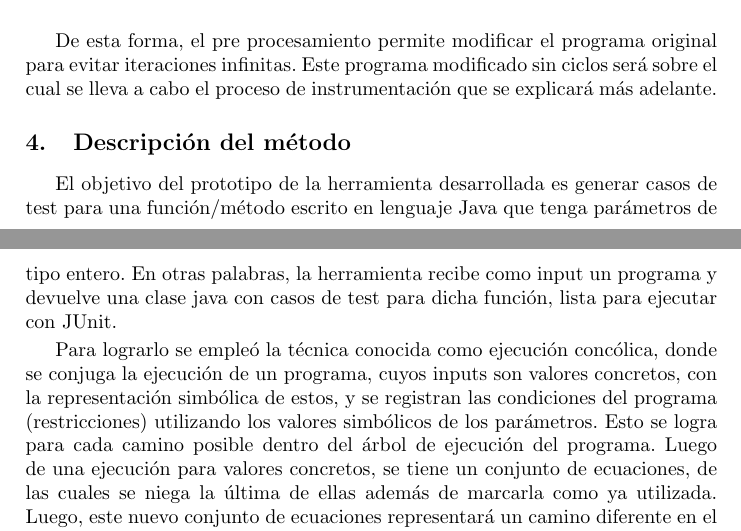
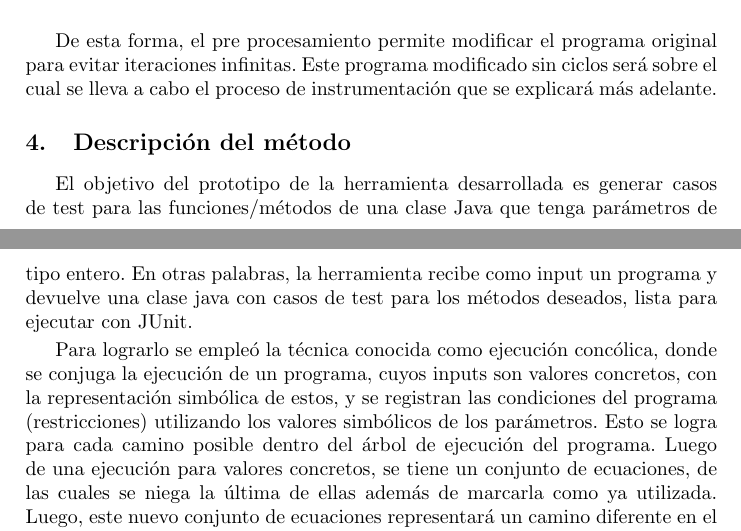
Before and after one commit to j-godoy/GCT_art-culo, a LaTeX paper (pps2.tex): two parts of pages 5 and 6 of 9, joined at a grey line, cut so that both start at the same text. Compiled offline with pdfLaTeX.

Commit message:
modificaciones menores en descripcion del método

```diff
--- a/pps2.tex
+++ b/pps2.tex
@@ -14,7 +14,7 @@
 \newcommand{\mailPersonal}{j\_godoy@openmailbox.com}
 
 %opening
-\title{JGenTest: Generador de Test automáticos para Java a través de ejecución concólica}
+\title{JGenTest: Generador de Test automático para Java a través de ejecución concólica}
 %Sólo para el camera-ready
 %\author{Javier Ignacio Godoy \\ \href{mailto:\mailPersonal}{\mailPersonal} }
 %\institute{Instituto de Industria, Universidad Nacional de General Sarmiento, Buenos Aires, Argentina}
@@ -244,8 +244,9 @@ Este programa modificado sin ciclos será sobre el cual se lleva a cabo el proce
 %				Descripción del método		       %
 %%%%%%%%%%%%%%%%%%%%%%%%%%%%%%%%%%%%%%%%%%%%%%%%%%%%%%%%%%%%%%%%%%%%%%%%
 \section{Descripción del método}
-El objetivo del prototipo de la herramienta desarrollada es generar casos de test para una función/método escrito en lenguaje Java que tenga parámetros de tipo
-entero. En otras palabras, la herramienta recibe como input un programa y devuelve una clase java con casos de test para dicha función, lista para ejecutar con JUnit.
+El objetivo del prototipo de la herramienta desarrollada es generar casos de test para las funciones/métodos de una clase Java que tenga parámetros de tipo
+entero. En otras palabras, la herramienta recibe como input un programa y devuelve una clase java con casos de test para los métodos deseados,
+lista para ejecutar con JUnit.
 
 Para lograrlo se empleó la técnica conocida como ejecución concólica, donde se conjuga la ejecución de un programa, cuyos inputs son valores concretos,
 con la representación simbólica de estos, y se registran las condiciones del programa (restricciones) utilizando los valores simbólicos de los parámetros.
```
Also changed, not shown: 2 other files.
